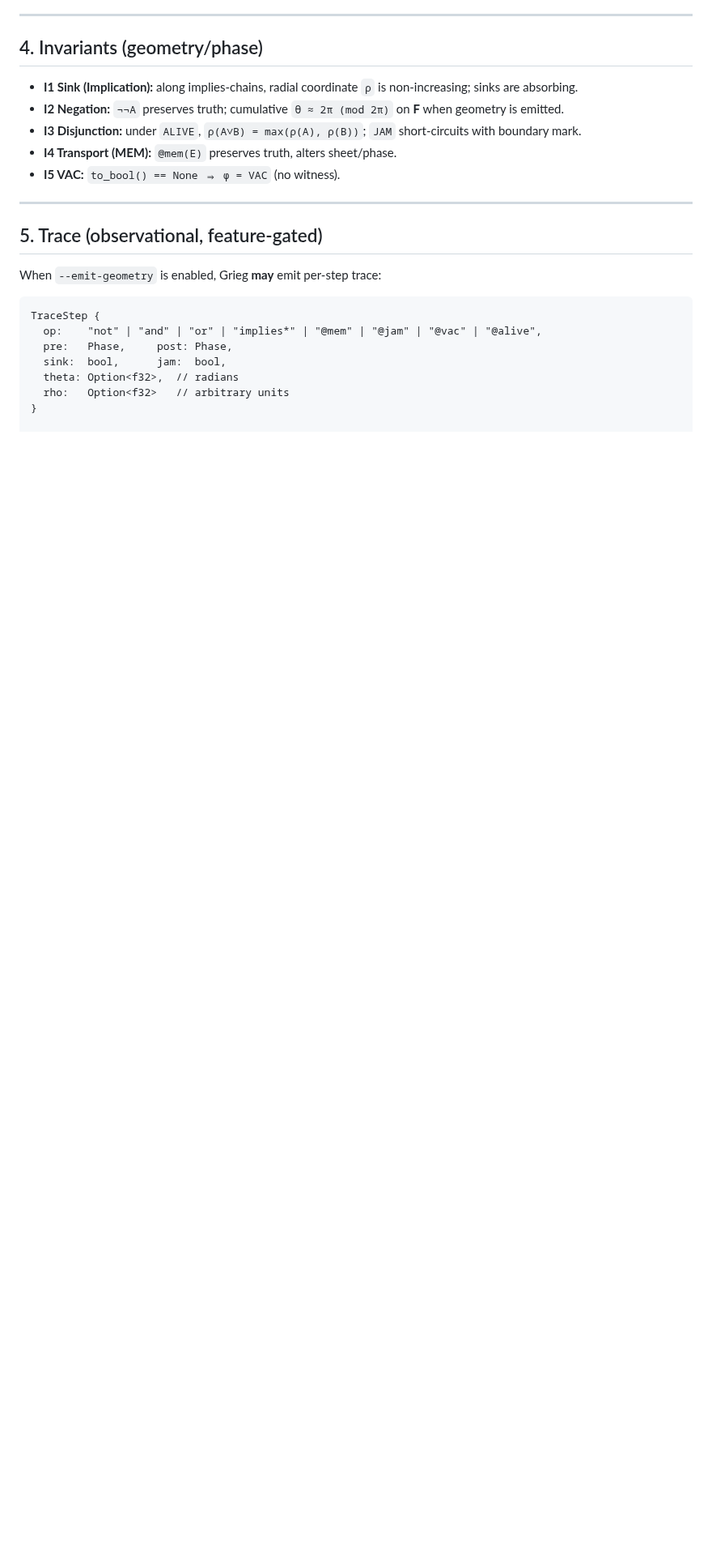
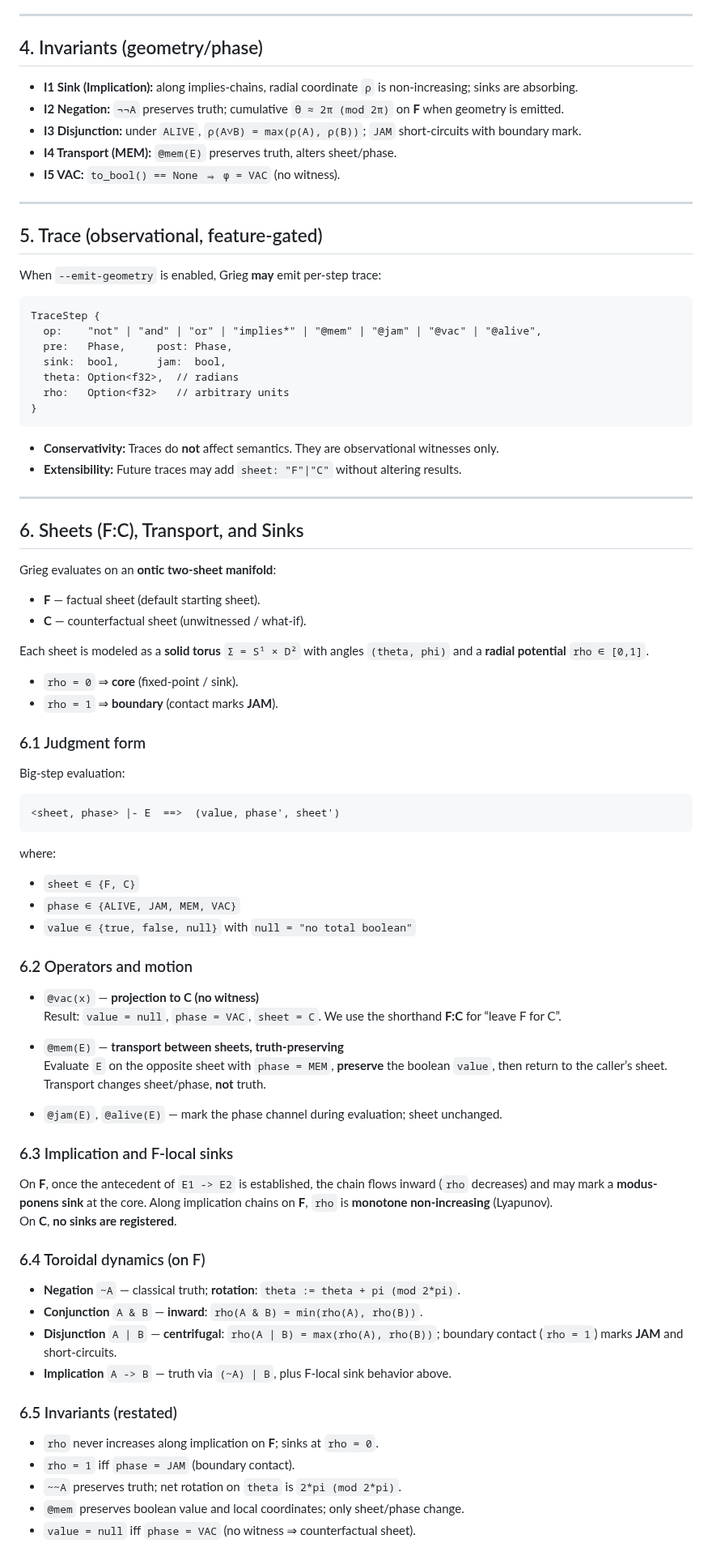
Before and after one commit to KILGORETROUT111/Grieg, a Markdown page: docs/Grieg-Whitepaper.md, the part around one of its changes. Shown at 81% size. GitHub-like rendering; blank space fills up the shorter version.

````diff
--- a/docs/Grieg-Whitepaper.md
+++ b/docs/Grieg-Whitepaper.md
@@ -80,3 +80,64 @@ TraceStep {
   theta: Option<f32>,  // radians
   rho:   Option<f32>   // arbitrary units
 }
+```
+
+- **Conservativity:** Traces do **not** affect semantics. They are observational witnesses only.
+- **Extensibility:** Future traces may add `sheet: "F"|"C"` without altering results.
+
+---
+
+## 6. Sheets (F:C), Transport, and Sinks
+
+Grieg evaluates on an **ontic two-sheet manifold**:
+
+- **F** — factual sheet (default starting sheet).
+- **C** — counterfactual sheet (unwitnessed / what-if).
+
+Each sheet is modeled as a **solid torus** `Σ = S¹ × D²` with angles `(theta, phi)` and a **radial potential** `rho ∈ [0,1]`.
+- `rho = 0` ⇒ **core** (fixed-point / sink).
+- `rho = 1` ⇒ **boundary** (contact marks **JAM**).
+
+### 6.1 Judgment form
+
+Big-step evaluation:
+
+```
+<sheet, phase> |- E  ==>  (value, phase', sheet')
+```
+
+where:
+- `sheet ∈ {F, C}`
+- `phase ∈ {ALIVE, JAM, MEM, VAC}`
+- `value ∈ {true, false, null}` with `null = "no total boolean"`
+
+### 6.2 Operators and motion
+
+- `@vac(x)` — **projection to C (no witness)**
+  Result: `value = null`, `phase = VAC`, `sheet = C`. We use the shorthand **F:C** for “leave F for C”.
+
+- `@mem(E)` — **transport between sheets, truth-preserving**
+  Evaluate `E` on the opposite sheet with `phase = MEM`, **preserve** the boolean `value`, then return to the caller’s sheet. Transport changes sheet/phase, **not** truth.
+
+- `@jam(E)`, `@alive(E)` — mark the phase channel during evaluation; sheet unchanged.
+
+### 6.3 Implication and F-local sinks
+
+On **F**, once the antecedent of `E1 -> E2` is established, the chain flows inward (`rho` decreases) and may mark a **modus-ponens sink** at the core. Along implication chains on **F**, `rho` is **monotone non-increasing** (Lyapunov).
+On **C**, **no sinks are registered**.
+
+### 6.4 Toroidal dynamics (on F)
+
+- **Negation** `~A` — classical truth; **rotation**: `theta := theta + pi (mod 2*pi)`.
+- **Conjunction** `A & B` — **inward**: `rho(A & B) = min(rho(A), rho(B))`.
+- **Disjunction** `A | B` — **centrifugal**: `rho(A | B) = max(rho(A), rho(B))`; boundary contact (`rho = 1`) marks **JAM** and short-circuits.
+- **Implication** `A -> B` — truth via `(~A) | B`, plus F-local sink behavior above.
+
+### 6.5 Invariants (restated)
+
+- `rho` never increases along implication on **F**; sinks at `rho = 0`.
+- `rho = 1` iff `phase = JAM` (boundary contact).
+- `~~A` preserves truth; net rotation on `theta` is `2*pi (mod 2*pi)`.
+- `@mem` preserves boolean value and local coordinates; only sheet/phase change.
+- `value = null` iff `phase = VAC` (no witness ⇒ counterfactual sheet).
+
````
Also changed, not shown: other parts of docs/Grieg-Whitepaper.md (+27 -0 lines).
